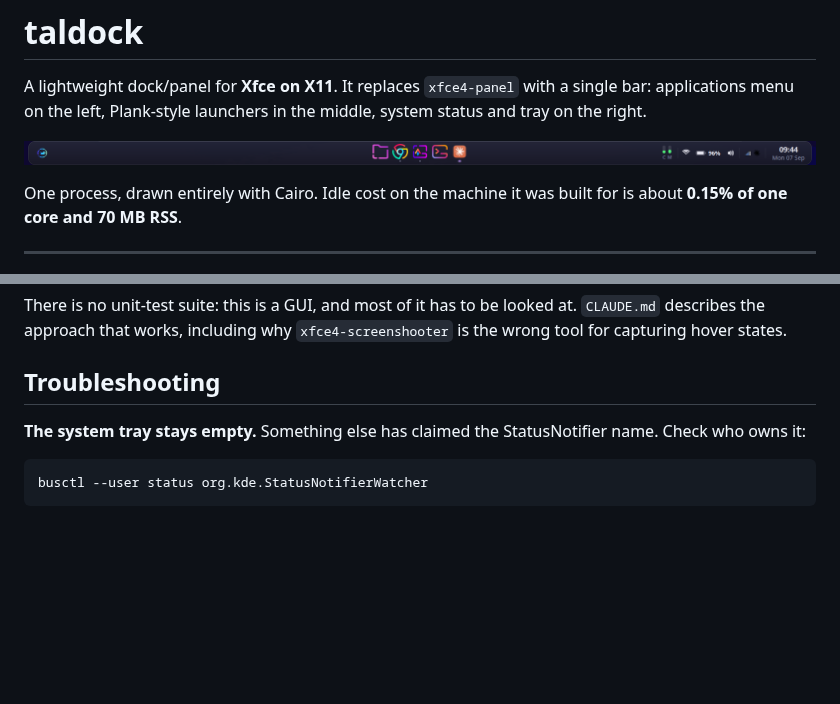
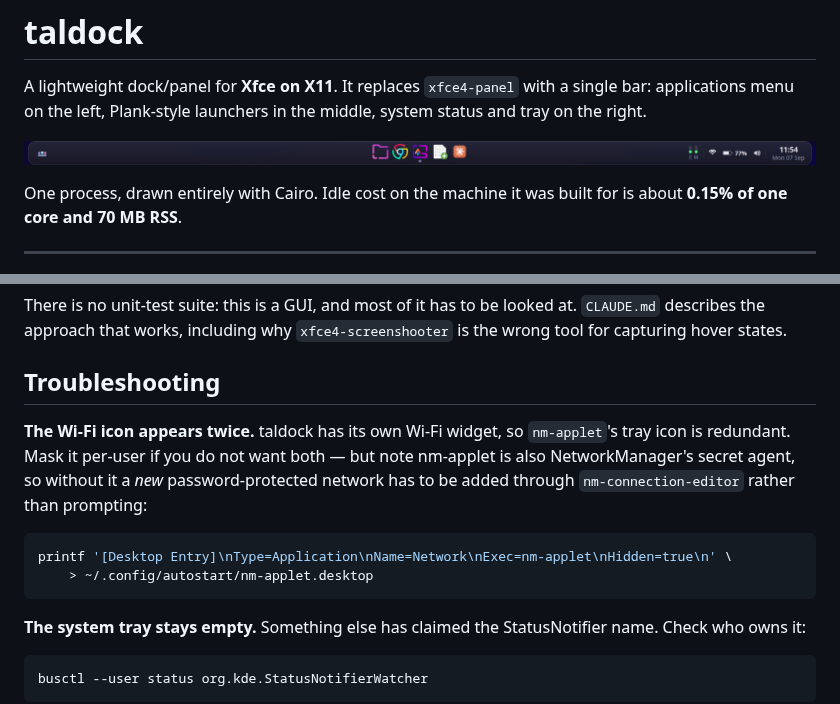
Before and after one commit to antsol20/taldock, a Markdown page: README.md, 2 parts joined by grey strips. Drawn GitHub-style; pictures changed too: assets/dock.png; blank space fills up the shorter version.

````diff
--- a/README.md
+++ b/README.md
@@ -187,6 +187,17 @@ at. `CLAUDE.md` describes the approach that works, including why
 
 ## Troubleshooting
 
+**The Wi-Fi icon appears twice.** taldock has its own Wi-Fi widget, so
+`nm-applet`'s tray icon is redundant. Mask it per-user if you do not want
+both — but note nm-applet is also NetworkManager's secret agent, so without
+it a *new* password-protected network has to be added through
+`nm-connection-editor` rather than prompting:
+
+```sh
+printf '[Desktop Entry]\nType=Application\nName=Network\nExec=nm-applet\nHidden=true\n' \
+    > ~/.config/autostart/nm-applet.desktop
+```
+
 **The system tray stays empty.** Something else has claimed the
 StatusNotifier name. Check who owns it:
 
````
Also changed, not shown: CLAUDE.md (+15 -0 lines).
